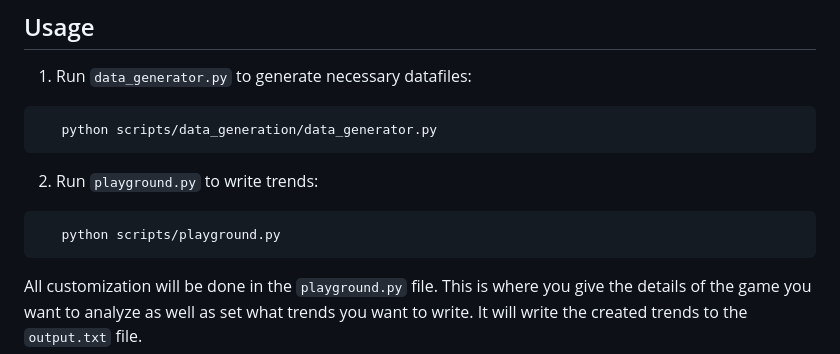
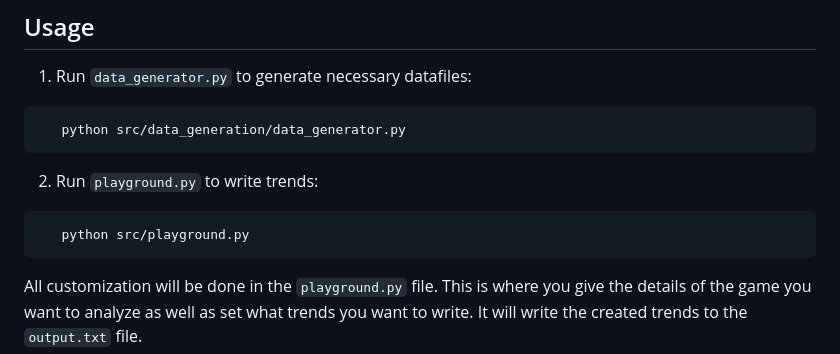
Before and after one commit to andyboulle/nfl-betting-trends, a Markdown page: README.md, the part around the change. GitHub-like rendering.

````diff
--- a/README.md
+++ b/README.md
@@ -26,11 +26,11 @@ To use the NFL Trends Analyzer, follow these steps:
 ## Usage
 1. Run `data_generator.py` to generate necessary datafiles:
 ```bash
-   python scripts/data_generation/data_generator.py
+   python src/data_generation/data_generator.py
 ```
 2. Run `playground.py` to write trends:
 ```bash
-   python scripts/playground.py
+   python src/playground.py
 ```
 All customization will be done in the `playground.py` file. This is where you give the details of the game you want to analyze as well as set what trends you want to write. It will write the created trends to the `output.txt` file.
 ## Game Class
````
